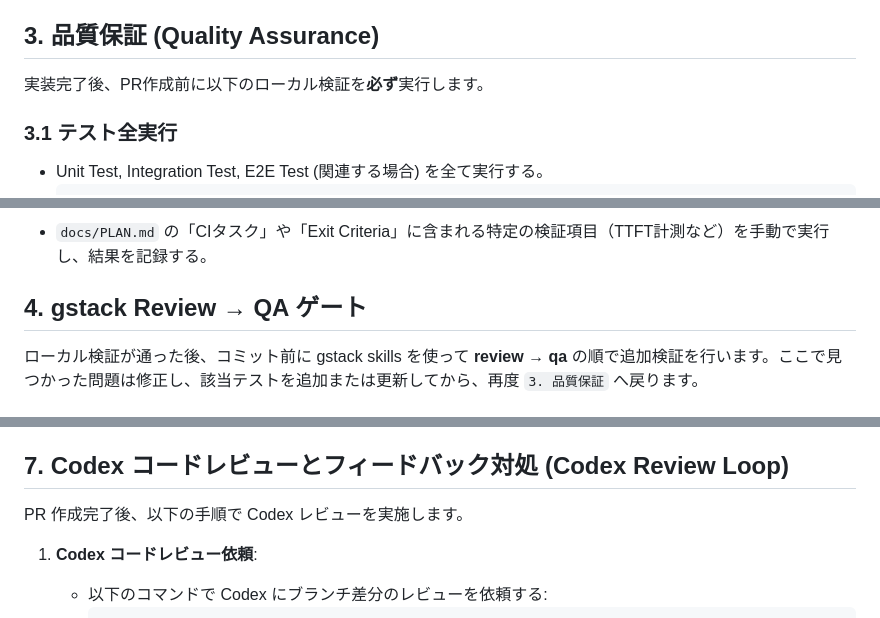
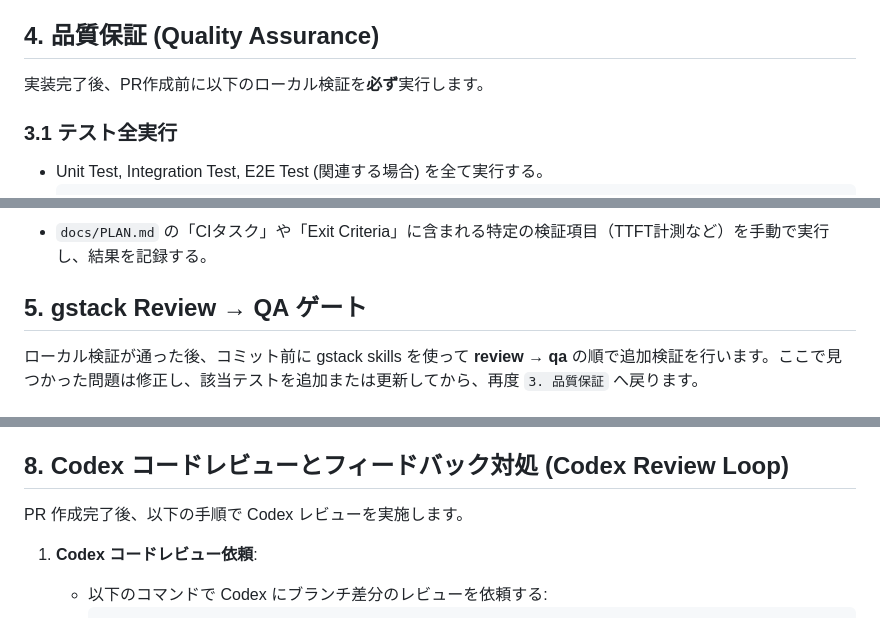
Before and after one commit to takurot/dragon-head, a Markdown page: docs/PROMPT.md, 3 parts joined by grey strips. Rendered like a GitHub page.

```diff
--- a/docs/PROMPT.md
+++ b/docs/PROMPT.md
@@ -53,7 +90,7 @@ Issue の要件・仕様・議論に基づき、`docs/PLAN.md` の Exit Criteria
     - コードの可読性、構造、パフォーマンスを改善する。
     - 再度テストを実行し、破壊していないことを確認する。
 
-## 3. 品質保証 (Quality Assurance)
+## 4. 品質保証 (Quality Assurance)
 
 実装完了後、PR作成前に以下のローカル検証を**必ず**実行します。
 
@@ -76,7 +113,7 @@ Issue の要件・仕様・議論に基づき、`docs/PLAN.md` の Exit Criteria
 ### 3.3 回帰テスト・ベンチマーク (Regression & NFR)
 - `docs/PLAN.md` の「CIタスク」や「Exit Criteria」に含まれる特定の検証項目（TTFT計測など）を手動で実行し、結果を記録する。
 
-## 4. gstack Review → QA ゲート
+## 5. gstack Review → QA ゲート
 
 ローカル検証が通った後、コミット前に gstack skills を使って **review → qa** の順で追加検証を行います。ここで見つかった問題は修正し、該当テストを追加または更新してから、再度 `3. 品質保証` へ戻ります。
 
@@ -145,7 +182,7 @@ Issue の要件・仕様・議論に基づき、`docs/PLAN.md` の Exit Criteria
 4.  **CI 確認**:
     - GitHub Actions のステータスを監視し、失敗した場合は即座に修正コミットを追加する。
 
-## 7. Codex コードレビューとフィードバック対処 (Codex Review Loop)
+## 8. Codex コードレビューとフィードバック対処 (Codex Review Loop)
 
 PR 作成完了後、以下の手順で Codex レビューを実施します。
 
```
Also changed, not shown: other parts of docs/PROMPT.md (+43 -6 lines).
